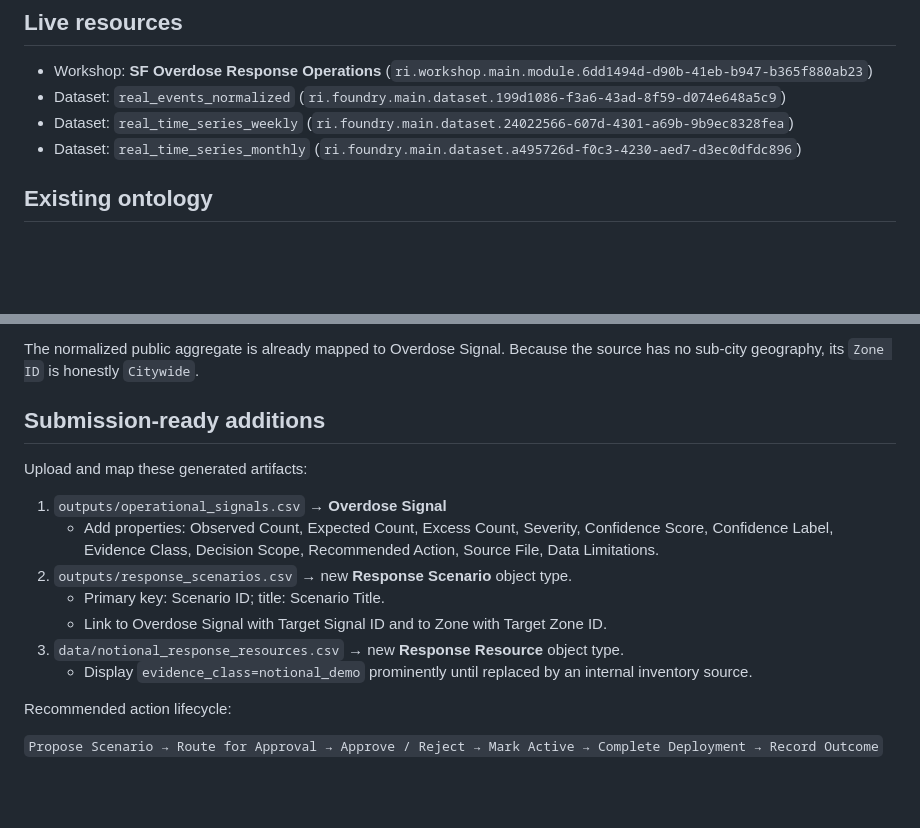
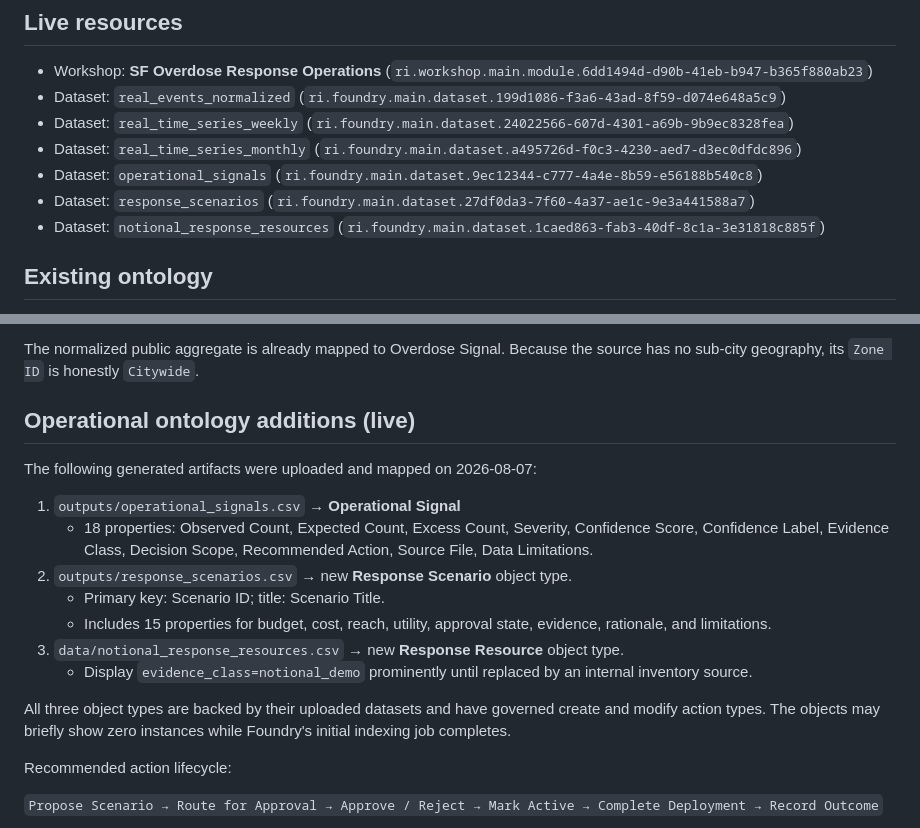
Before and after one commit to Dahilon/PTR-Build-Now, a Markdown page: foundry/README.md, 2 parts joined by grey strips. Rendered like a GitHub page; blank space fills up the shorter version.

Commit message:
Document live Foundry operational ontology

```diff
--- a/foundry/README.md
+++ b/foundry/README.md
@@ -10,6 +10,12 @@
   (`ri.foundry.main.dataset.24022566-607d-4301-a69b-9b9ec8328fea`)
 - Dataset: `real_time_series_monthly`
   (`ri.foundry.main.dataset.a495726d-f0c3-4230-aed7-d3ec0dfdc896`)
+- Dataset: `operational_signals`
+  (`ri.foundry.main.dataset.9ec12344-c777-4a4e-8b59-e56188b540c8`)
+- Dataset: `response_scenarios`
+  (`ri.foundry.main.dataset.27df0da3-7f60-4a37-ae1c-9e3a441588a7`)
+- Dataset: `notional_response_resources`
+  (`ri.foundry.main.dataset.1caed863-fab3-40df-8c1a-3e31818c885f`)
 
 ## Existing ontology
 
@@ -24,22 +30,26 @@
 The normalized public aggregate is already mapped to Overdose Signal. Because
 the source has no sub-city geography, its `Zone ID` is honestly `Citywide`.
 
-## Submission-ready additions
+## Operational ontology additions (live)
 
-Upload and map these generated artifacts:
+The following generated artifacts were uploaded and mapped on 2026-08-07:
 
-1. `outputs/operational_signals.csv` → **Overdose Signal**
-   - Add properties: Observed Count, Expected Count, Excess Count, Severity,
+1. `outputs/operational_signals.csv` → **Operational Signal**
+   - 18 properties: Observed Count, Expected Count, Excess Count, Severity,
      Confidence Score, Confidence Label, Evidence Class, Decision Scope,
      Recommended Action, Source File, Data Limitations.
 2. `outputs/response_scenarios.csv` → new **Response Scenario** object type.
    - Primary key: Scenario ID; title: Scenario Title.
-   - Link to Overdose Signal with Target Signal ID and to Zone with Target Zone
-     ID.
+   - Includes 15 properties for budget, cost, reach, utility, approval state,
+     evidence, rationale, and limitations.
 3. `data/notional_response_resources.csv` → new **Response Resource** object
    type.
    - Display `evidence_class=notional_demo` prominently until replaced by an
      internal inventory source.
+
+All three object types are backed by their uploaded datasets and have governed
+create and modify action types. The objects may briefly show zero instances
+while Foundry's initial indexing job completes.
 
 Recommended action lifecycle:
 
```
